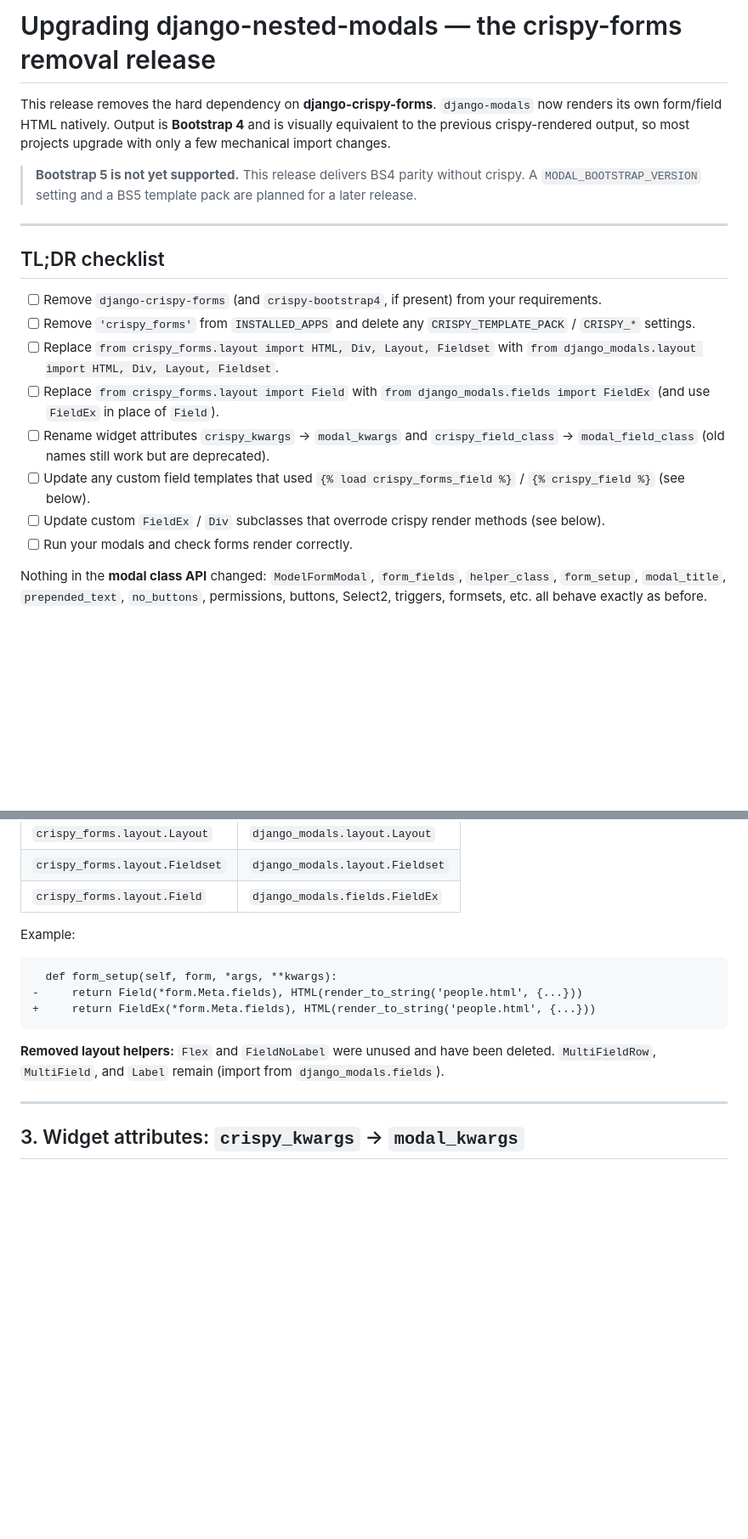
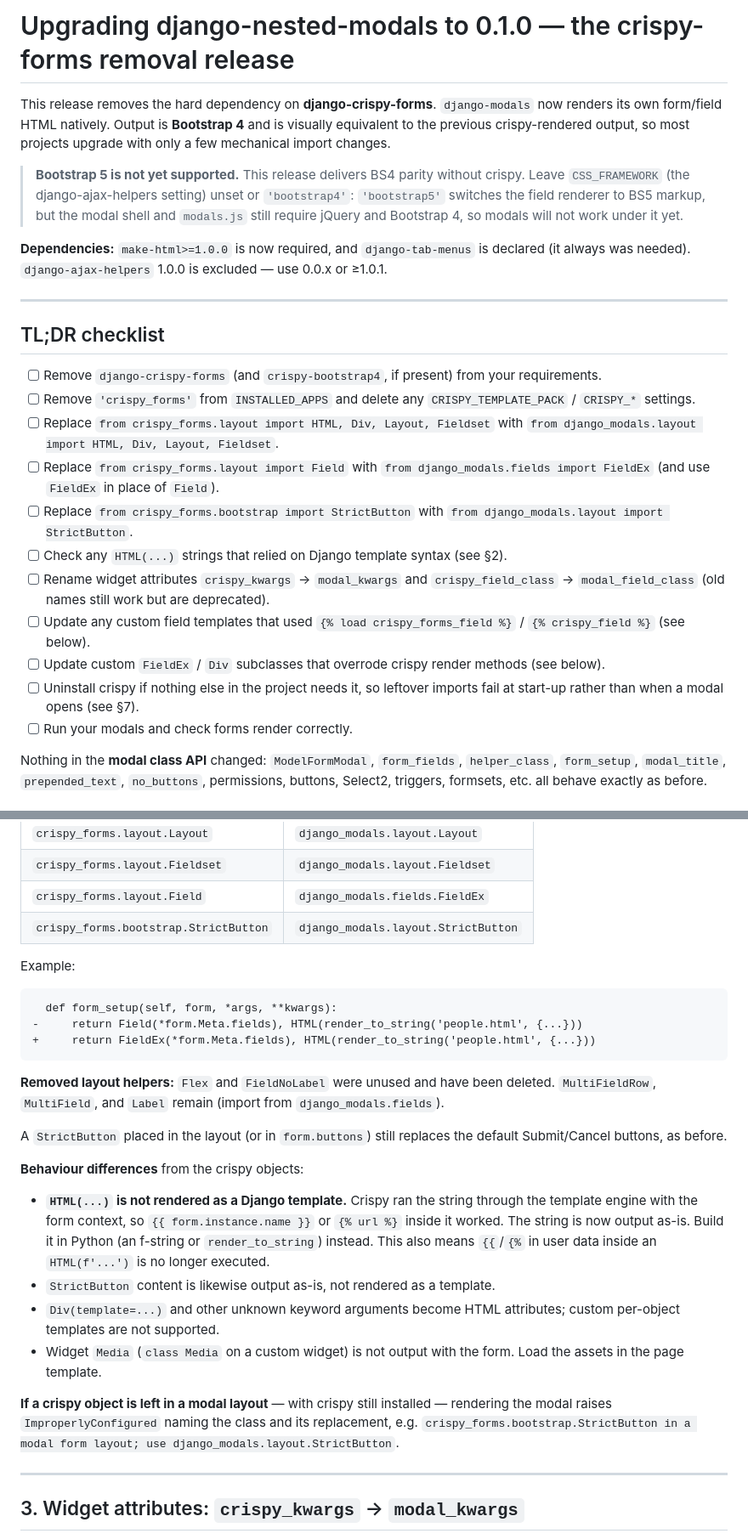
Before and after one commit to jonesim/django-modals, a Markdown page: UPGRADING.md, 2 parts joined by grey strips. Shown at 85% size. Rendered like a GitHub page; blank space fills up the shorter version.

Commit message:
Update upgrade guide for StrictButton, HTML changes and crispy errors

```diff
--- a/UPGRADING.md
+++ b/UPGRADING.md
@@ -1,12 +1,17 @@
-# Upgrading django-nested-modals — the crispy-forms removal release
+# Upgrading django-nested-modals to 0.1.0 — the crispy-forms removal release
 
 This release removes the hard dependency on **django-crispy-forms**. `django-modals` now
 renders its own form/field HTML natively. Output is **Bootstrap 4** and is visually equivalent
 to the previous crispy-rendered output, so most projects upgrade with only a few mechanical
 import changes.
 
-> **Bootstrap 5 is not yet supported.** This release delivers BS4 parity without crispy. A
-> `MODAL_BOOTSTRAP_VERSION` setting and a BS5 template pack are planned for a later release.
+> **Bootstrap 5 is not yet supported.** This release delivers BS4 parity without crispy. Leave
+> `CSS_FRAMEWORK` (the django-ajax-helpers setting) unset or `'bootstrap4'`: `'bootstrap5'` switches
+> the field renderer to BS5 markup, but the modal shell and `modals.js` still require jQuery and
+> Bootstrap 4, so modals will not work under it yet.
+
+**Dependencies:** `make-html>=1.0.0` is now required, and `django-tab-menus` is declared (it
+always was needed). `django-ajax-helpers` 1.0.0 is excluded — use 0.0.x or ≥1.0.1.
 
 ---
 
@@ -19,11 +24,16 @@ import changes.
       `from django_modals.layout import HTML, Div, Layout, Fieldset`.
 - [ ] Replace `from crispy_forms.layout import Field` with
       `from django_modals.fields import FieldEx` (and use `FieldEx` in place of `Field`).
+- [ ] Replace `from crispy_forms.bootstrap import StrictButton` with
+      `from django_modals.layout import StrictButton`.
+- [ ] Check any `HTML(...)` strings that relied on Django template syntax (see §2).
 - [ ] Rename widget attributes `crispy_kwargs` → `modal_kwargs` and
       `crispy_field_class` → `modal_field_class` (old names still work but are deprecated).
 - [ ] Update any custom field templates that used `{% load crispy_forms_field %}` /
       `{% crispy_field %}` (see below).
 - [ ] Update custom `FieldEx` / `Div` subclasses that overrode crispy render methods (see below).
+- [ ] Uninstall crispy if nothing else in the project needs it, so leftover imports fail at
+      start-up rather than when a modal opens (see §7).
 - [ ] Run your modals and check forms render correctly.
 
 Nothing in the **modal class API** changed: `ModelFormModal`, `form_fields`, `helper_class`,
@@ -79,6 +89,7 @@ the **same names and constructor signatures**, so usually it's just the import l
 | `crispy_forms.layout.Layout` | `django_modals.layout.Layout` |
 | `crispy_forms.layout.Fieldset` | `django_modals.layout.Fieldset` |
 | `crispy_forms.layout.Field` | `django_modals.fields.FieldEx` |
+| `crispy_forms.bootstrap.StrictButton` | `django_modals.layout.StrictButton` |
 
 Example:
 
@@ -90,6 +101,25 @@ Example:
 
 **Removed layout helpers:** `Flex` and `FieldNoLabel` were unused and have been deleted.
 `MultiFieldRow`, `MultiField`, and `Label` remain (import from `django_modals.fields`).
+
+A `StrictButton` placed in the layout (or in `form.buttons`) still replaces the default
+Submit/Cancel buttons, as before.
+
+**Behaviour differences** from the crispy objects:
+
+- **`HTML(...)` is not rendered as a Django template.** Crispy ran the string through the template
+  engine with the form context, so `{{ form.instance.name }}` or `{% url %}` inside it worked. The
+  string is now output as-is. Build it in Python (an f-string or `render_to_string`) instead. This
+  also means `{{`/`{%` in user data inside an `HTML(f'...')` is no longer executed.
+- `StrictButton` content is likewise output as-is, not rendered as a template.
+- `Div(template=...)` and other unknown keyword arguments become HTML attributes; custom
+  per-object templates are not supported.
+- Widget `Media` (`class Media` on a custom widget) is not output with the form. Load the assets
+  in the page template.
+
+**If a crispy object is left in a modal layout** — with crispy still installed — rendering the
+modal raises `ImproperlyConfigured` naming the class and its replacement, e.g.
+`crispy_forms.bootstrap.StrictButton in a modal form layout; use django_modals.layout.StrictButton`.
 
 ---
 
```
Also changed, not shown: other parts of UPGRADING.md (+12 -1 lines).
